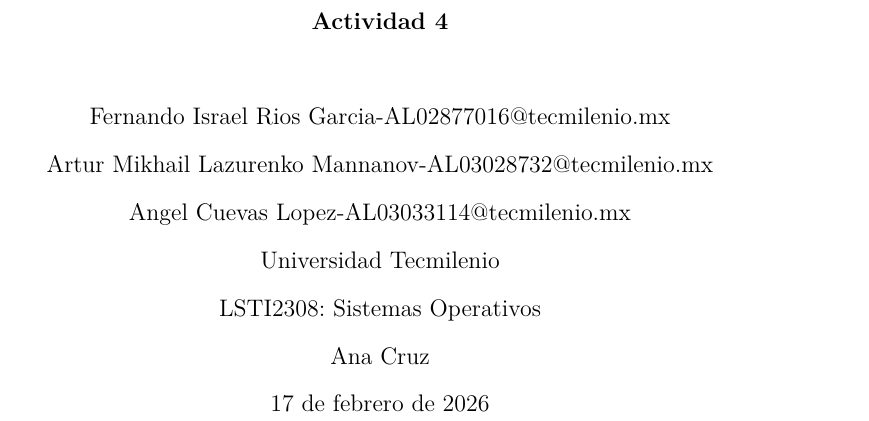
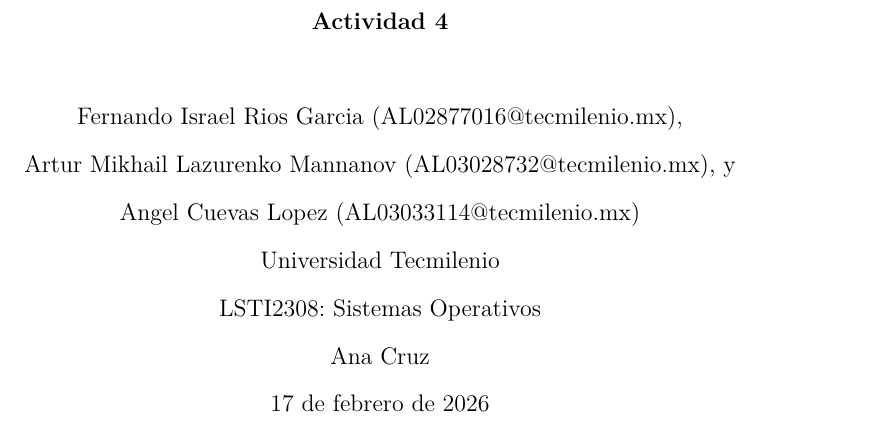
Before and after one commit to riosisraelg/LSTI2308, a LaTeX paper (actividades/actividad4/documentacion.tex): part of page 1 of 3, cut so that both start at the same text. Compiled offline with pdfLaTeX.

Commit message:
Fix: Formato de autores en la portada para evitar solapamiento

```diff
--- a/actividades/actividad4/documentacion.tex
+++ b/actividades/actividad4/documentacion.tex
@@ -19,11 +19,11 @@
 \end{filecontents}
 \addbibresource{referencias.bib}
 
-% Información del documento (Traído de Actividad 3)
+% Información del documento (Configuración corregida para evitar solapamiento)
 \title{Actividad 4}
-\author{Fernando Israel Rios Garcia-AL02877016@tecmilenio.mx \\
-Artur Mikhail Lazurenko Mannanov-AL03028732@tecmilenio.mx \\
-Angel Cuevas Lopez-AL03033114@tecmilenio.mx}
+\author{Fernando Israel Rios Garcia (AL02877016@tecmilenio.mx), \\
+        Artur Mikhail Lazurenko Mannanov (AL03028732@tecmilenio.mx), \\
+        Angel Cuevas Lopez (AL03033114@tecmilenio.mx)}
 \affiliation{Universidad Tecmilenio}
 \course{LSTI2308: Sistemas Operativos}
 \professor{Ana Cruz}
```
